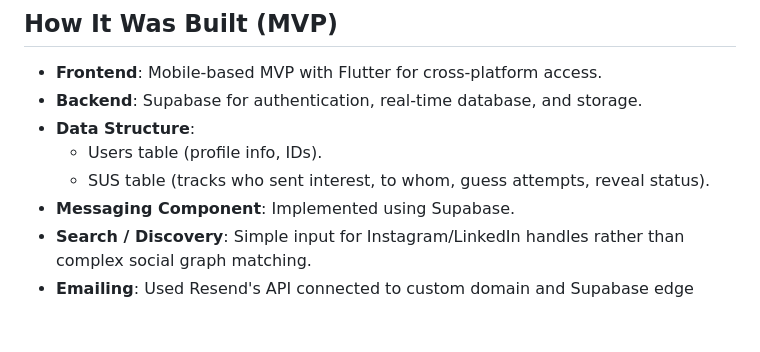
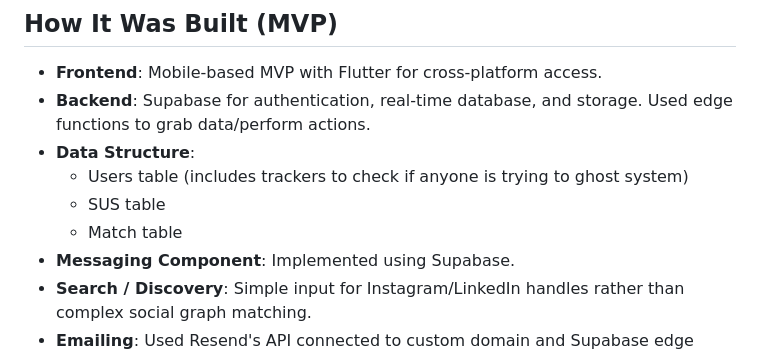
Before and after one commit to kavya-oop/SSUS, a Markdown page: README.md, the part around the change. GitHub-like rendering; blank space fills up the shorter version.

```diff
--- a/README.md
+++ b/README.md
@@ -53,10 +53,11 @@ SSUS provides a low-pressure, gamified way to reconnect with people you’ve alr
 
 ## How It Was Built (MVP)
 - **Frontend**: Mobile-based MVP with Flutter for cross-platform access.
-- **Backend**: Supabase for authentication, real-time database, and storage.
+- **Backend**: Supabase for authentication, real-time database, and storage. Used edge functions to grab data/perform actions.
 - **Data Structure**:
-  - Users table (profile info, IDs).
-  - SUS table (tracks who sent interest, to whom, guess attempts, reveal status).
+  - Users table (includes trackers to check if anyone is trying to ghost system)
+  - SUS table
+  - Match table
 - **Messaging Component**: Implemented using Supabase.
 - **Search / Discovery**: Simple input for Instagram/LinkedIn handles rather than complex social graph matching.
 - **Emailing**: Used Resend's API connected to custom domain and Supabase edge functioons to send automated emails.
```
